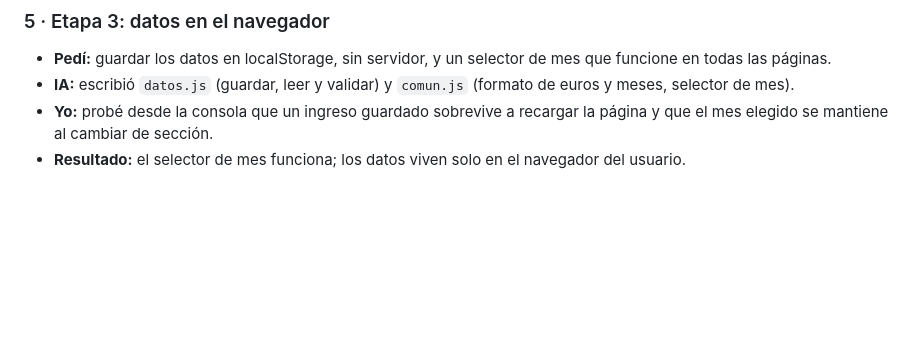
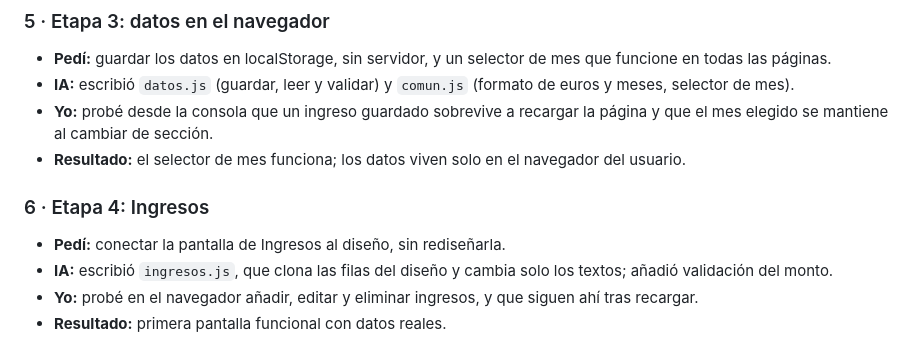
Before and after one commit to manu2306/Bolsillo, a Markdown page: PROMPT-LOG.md, the part around the change. Drawn GitHub-style; blank space fills up the shorter version.

Commit message:
Etapa 4: pantalla de Ingresos funcional

```diff
--- a/PROMPT-LOG.md
+++ b/PROMPT-LOG.md
@@ -202,3 +202,9 @@ Adjunto el diseño en un único archivo HTML. Conéctalo sin rediseñarlo:
 - **IA:** escribió `datos.js` (guardar, leer y validar) y `comun.js` (formato de euros y meses, selector de mes).
 - **Yo:** probé desde la consola que un ingreso guardado sobrevive a recargar la página y que el mes elegido se mantiene al cambiar de sección.
 - **Resultado:** el selector de mes funciona; los datos viven solo en el navegador del usuario.
+
+### 6 · Etapa 4: Ingresos
+- **Pedí:** conectar la pantalla de Ingresos al diseño, sin rediseñarla.
+- **IA:** escribió `ingresos.js`, que clona las filas del diseño y cambia solo los textos; añadió validación del monto.
+- **Yo:** probé en el navegador añadir, editar y eliminar ingresos, y que siguen ahí tras recargar.
+- **Resultado:** primera pantalla funcional con datos reales.
```
